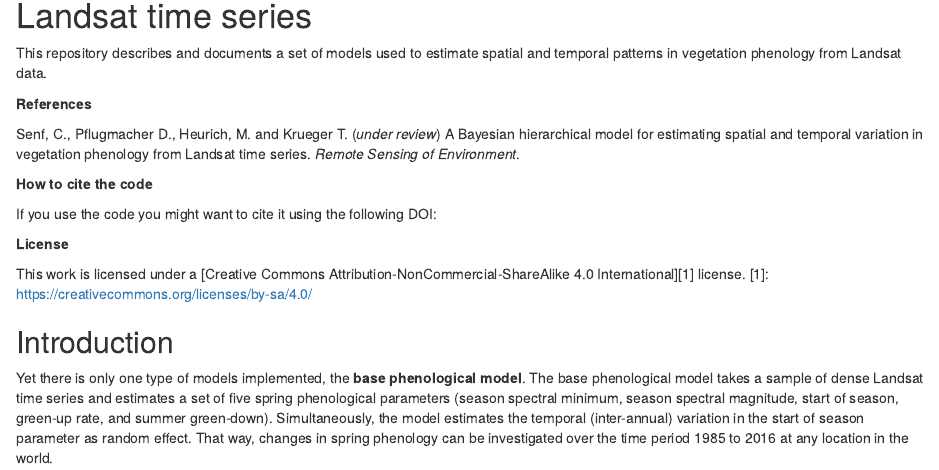
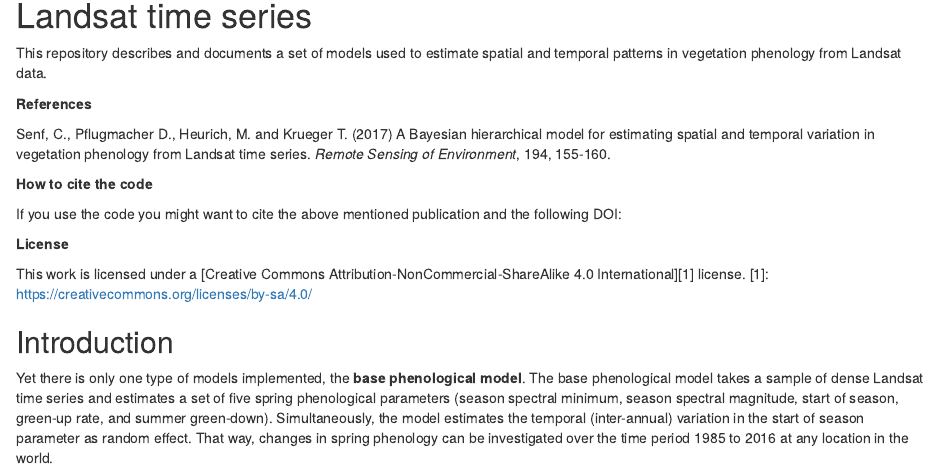
Before and after one commit to corneliussenf/phenoBayes, an R Markdown document (README.Rmd): the page in a window 1100 px wide, from 100 px down. Rendered offline with R 4.5, knitr and Pandoc, with nearby package versions; code that draws random numbers runs with fixed seeds of ours; some code elsewhere in the file could not run offline; badge pictures from the web are left out.

Commit message:
Updated README.

```diff
--- a/README.Rmd
+++ b/README.Rmd
@@ -5,11 +5,11 @@
 
 **References**
 
-Senf, C., Pflugmacher D., Heurich, M. and Krueger T. (*under review*) A Bayesian hierarchical model for estimating spatial and temporal variation in vegetation phenology from Landsat time series. *Remote Sensing of Environment*.
+Senf, C., Pflugmacher D., Heurich, M. and Krueger T. (2017) A Bayesian hierarchical model for estimating spatial and temporal variation in vegetation phenology from Landsat time series. *Remote Sensing of Environment*, 194, 155-160.
 
 **How to cite the code**
 
-If you use the code you might want to cite it using the following DOI:
+If you use the code you might want to cite the above mentioned publication and the following DOI:
 
 [![DOI](https://zenodo.org/badge/DOI/10.5281/zenodo.260099.svg)](https://doi.org/10.5281/zenodo.260099)
 
```
